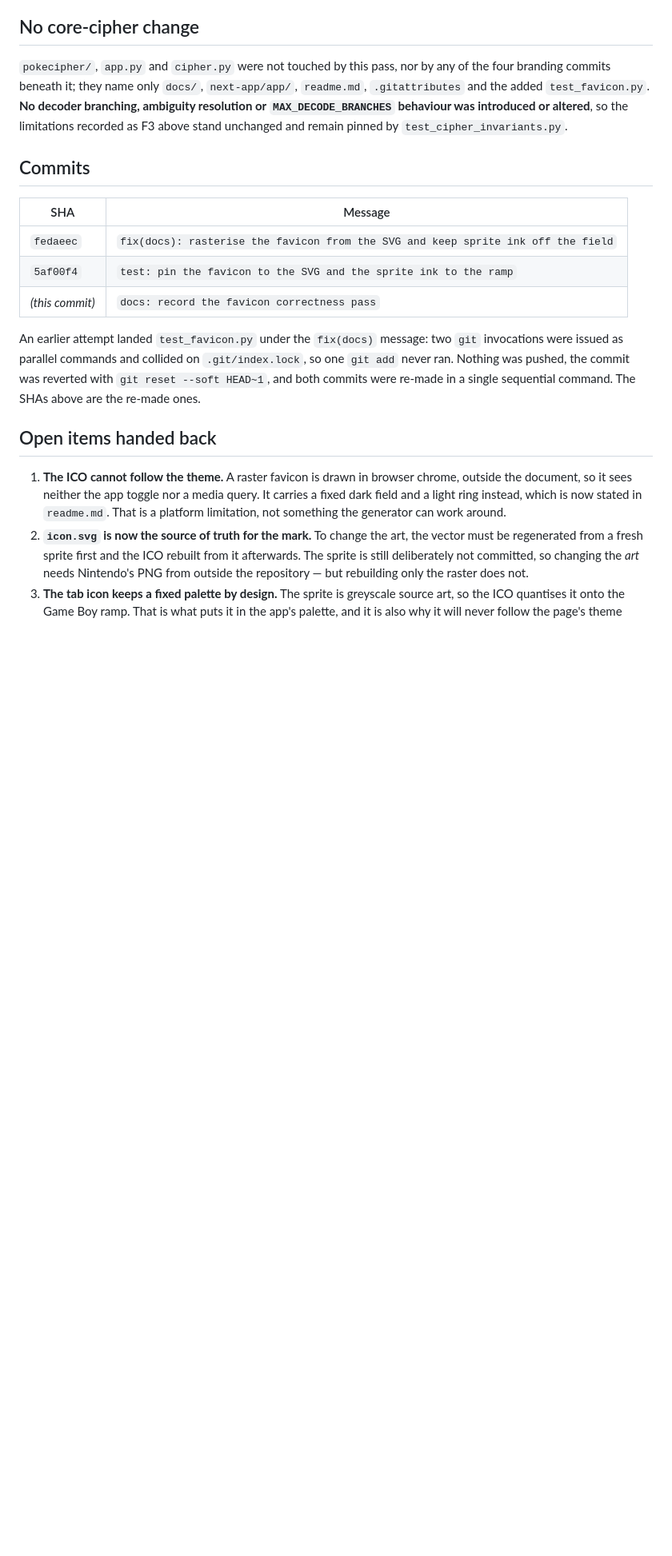
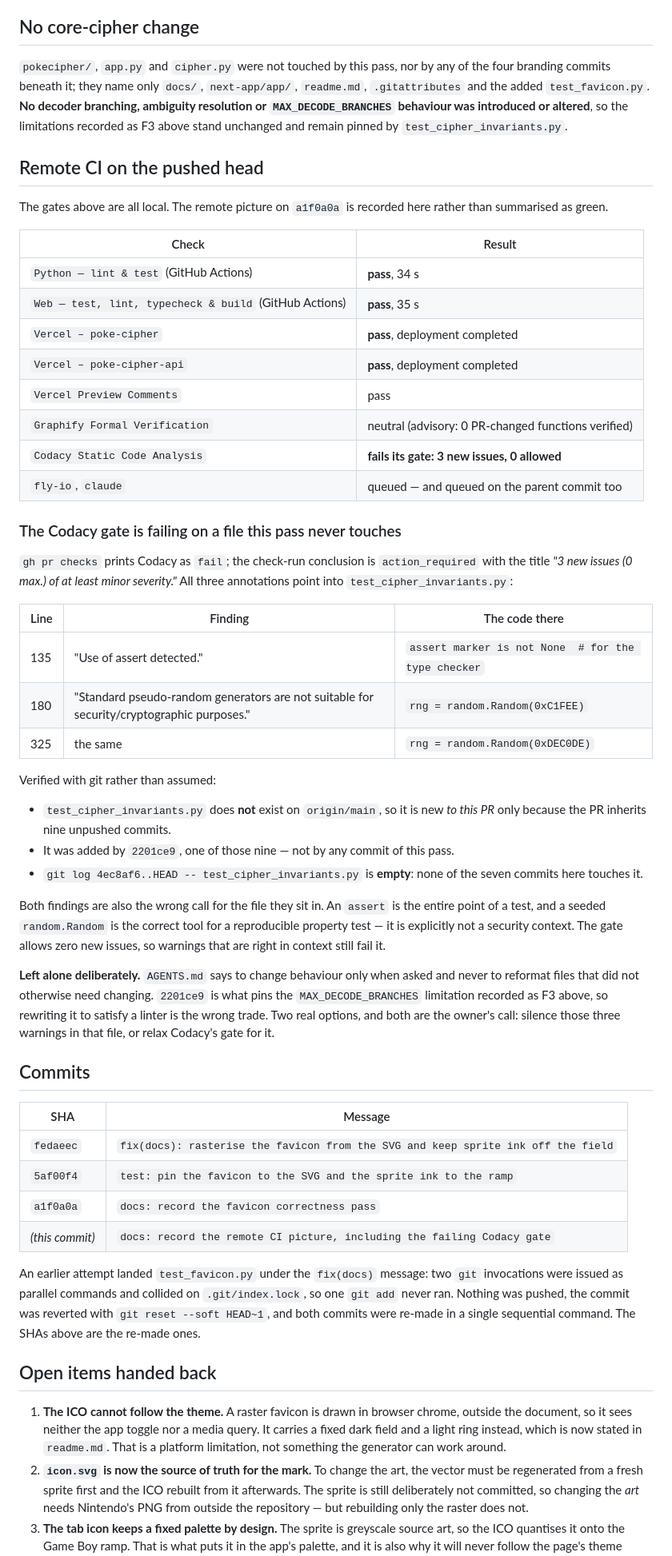
Before and after one commit to pterw/PokeCipher, a Markdown page: LEDGER.md, the part around one of its changes. Shown at 80% size. GitHub-like rendering; blank space fills up the shorter version.

Commit message:
docs: record the remote CI picture, including the failing Codacy gate
Codacy fails on three warnings in test_cipher_invariants.py, a file inherited from the nine unpushed commits and untouched by this pass: an assert, and two seeded random.Random property-test generators. Verified against git rather than assumed. Recorded for a decision rather than silently altered. Notes that fly-io and claude are queued on the parent commit too, so they carry no signal about this change.

```diff
--- a/LEDGER.md
+++ b/LEDGER.md
@@ -293,13 +293,62 @@ was introduced or altered**, so the limitations recorded as F3 above stand
 unchanged and remain pinned by `test_cipher_invariants.py`.
 
 
+## Remote CI on the pushed head
+
+The gates above are all local. The remote picture on `a1f0a0a` is recorded here
+rather than summarised as green.
+
+| Check | Result |
+|---|---|
+| `Python — lint & test` (GitHub Actions) | **pass**, 34 s |
+| `Web — test, lint, typecheck & build` (GitHub Actions) | **pass**, 35 s |
+| `Vercel – poke-cipher` | **pass**, deployment completed |
+| `Vercel – poke-cipher-api` | **pass**, deployment completed |
+| `Vercel Preview Comments` | pass |
+| `Graphify Formal Verification` | neutral (advisory: 0 PR-changed functions verified) |
+| `Codacy Static Code Analysis` | **fails its gate: 3 new issues, 0 allowed** |
+| `fly-io`, `claude` | queued — and queued on the parent commit too |
+
+### The Codacy gate is failing on a file this pass never touches
+
+`gh pr checks` prints Codacy as `fail`; the check-run conclusion is
+`action_required` with the title *"3 new issues (0 max.) of at least minor
+severity."* All three annotations point into `test_cipher_invariants.py`:
+
+| Line | Finding | The code there |
+|---|---|---|
+| 135 | "Use of assert detected." | `assert marker is not None  # for the type checker` |
+| 180 | "Standard pseudo-random generators are not suitable for security/cryptographic purposes." | `rng = random.Random(0xC1FEE)` |
+| 325 | the same | `rng = random.Random(0xDEC0DE)` |
+
+Verified with git rather than assumed:
+
+- `test_cipher_invariants.py` does **not** exist on `origin/main`, so it is new
+  *to this PR* only because the PR inherits nine unpushed commits.
+- It was added by `2201ce9`, one of those nine — not by any commit of this pass.
+- `git log 4ec8af6..HEAD -- test_cipher_invariants.py` is **empty**: none of the
+  seven commits here touches it.
+
+Both findings are also the wrong call for the file they sit in. An `assert` is the
+entire point of a test, and a seeded `random.Random` is the correct tool for a
+reproducible property test — it is explicitly not a security context. The gate
+allows zero new issues, so warnings that are right in context still fail it.
+
+**Left alone deliberately.** `AGENTS.md` says to change behaviour only when asked
+and never to reformat files that did not otherwise need changing. `2201ce9` is what
+pins the `MAX_DECODE_BRANCHES` limitation recorded as F3 above, so rewriting it to
+satisfy a linter is the wrong trade. Two real options, and both are the owner's
+call: silence those three warnings in that file, or relax Codacy's gate for it.
+
+
 ## Commits
 
 | SHA | Message |
 |---|---|
 | `fedaeec` | `fix(docs): rasterise the favicon from the SVG and keep sprite ink off the field` |
 | `5af00f4` | `test: pin the favicon to the SVG and the sprite ink to the ramp` |
-| _(this commit)_ | `docs: record the favicon correctness pass` |
+| `a1f0a0a` | `docs: record the favicon correctness pass` |
+| _(this commit)_ | `docs: record the remote CI picture, including the failing Codacy gate` |
 
 An earlier attempt landed `test_favicon.py` under the `fix(docs)` message: two
 `git` invocations were issued as parallel commands and collided on
```
Also changed, not shown: other parts of LEDGER.md (+4 -0 lines).
